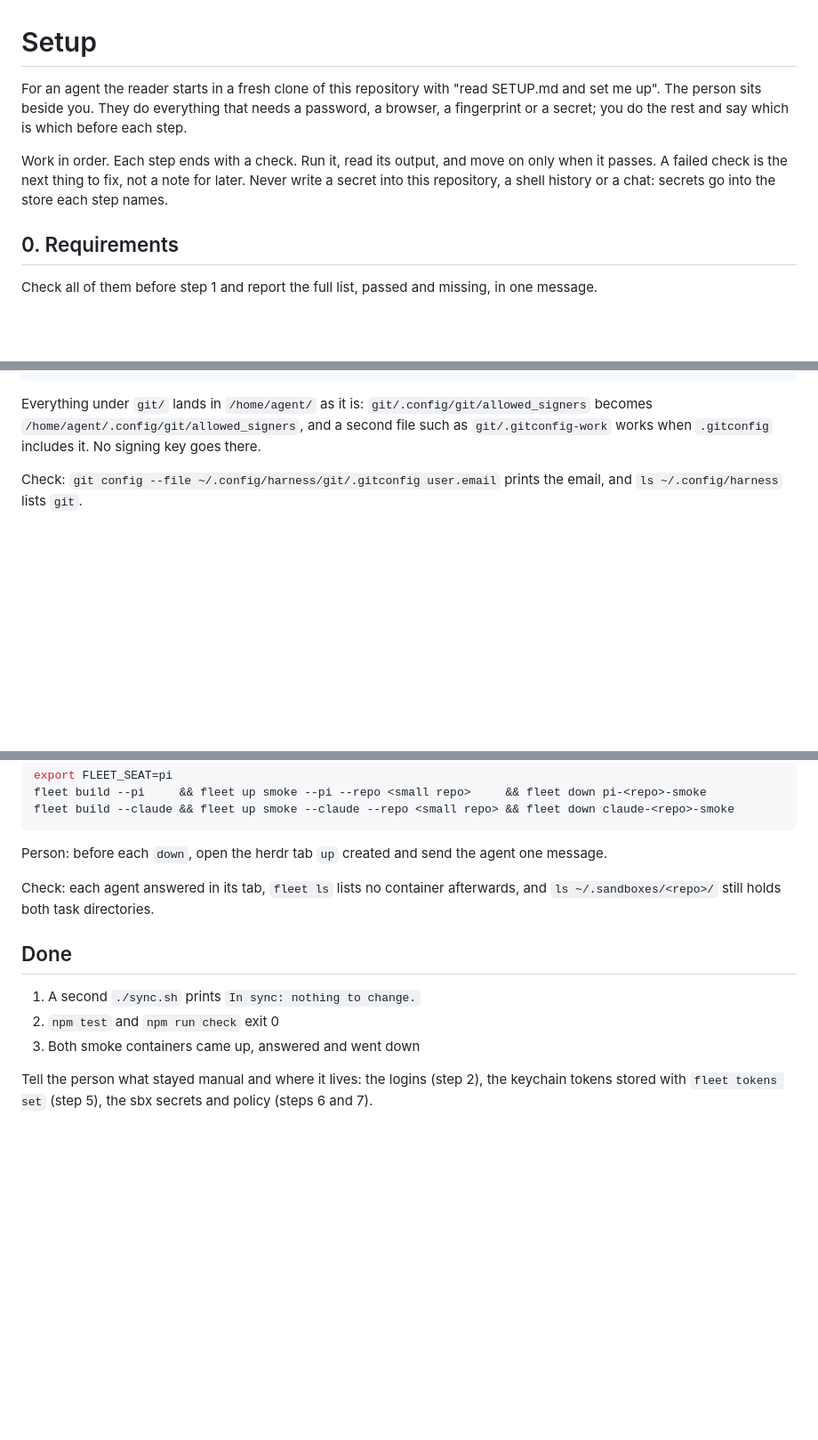
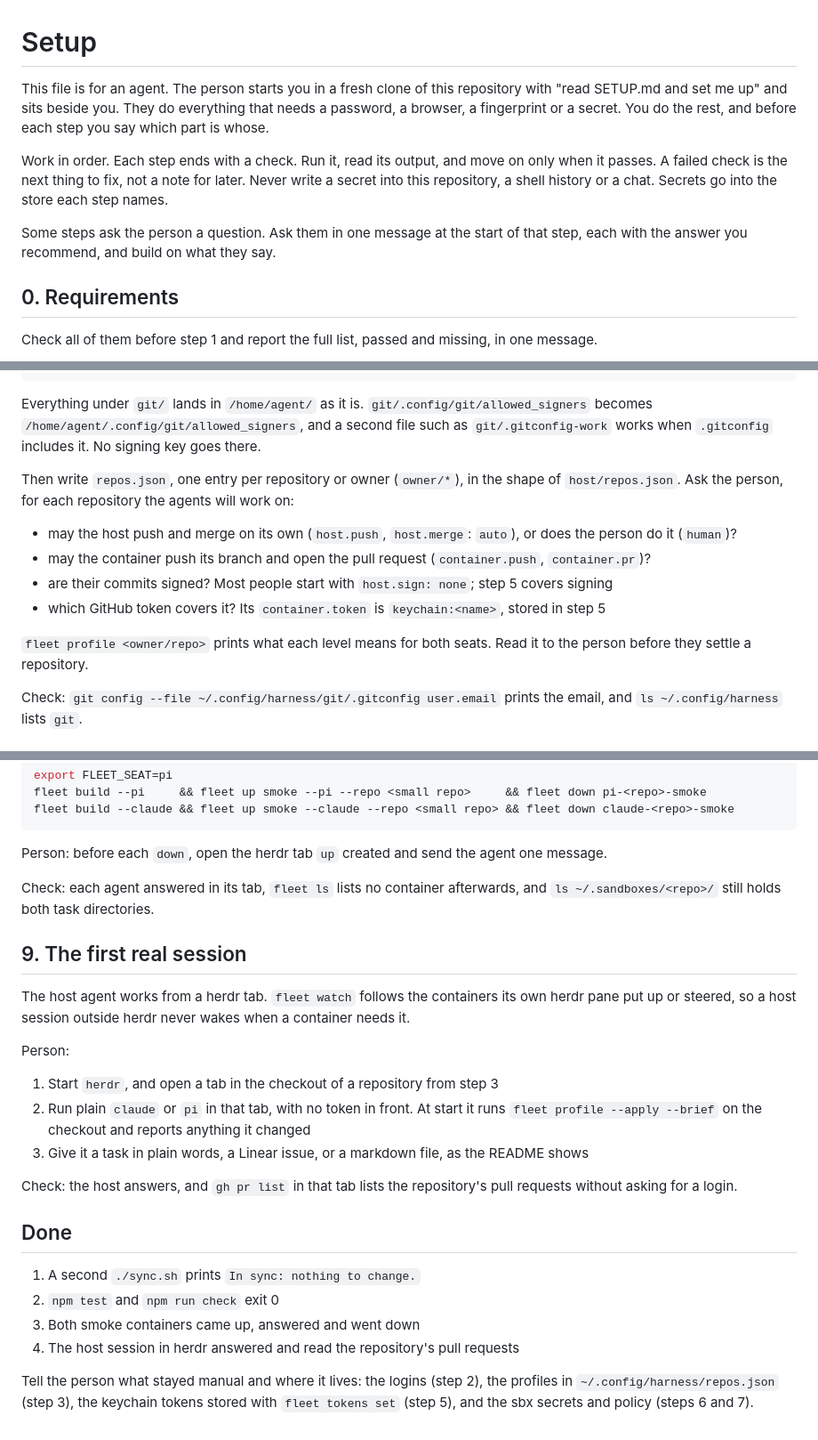
Before and after one commit to jaqubowsky/fleet, a Markdown page: SETUP.md, 3 parts joined by grey strips. Shown at 89% size. Rendered like a GitHub page; blank space fills up the shorter version.

Commit message:
docs(setup): ask the person about profiles, providers and signing, and end on a first herdr session

````diff
--- a/SETUP.md
+++ b/SETUP.md
@@ -1,8 +1,10 @@
 # Setup
 
-For an agent the reader starts in a fresh clone of this repository with "read SETUP.md and set me up". The person sits beside you. They do everything that needs a password, a browser, a fingerprint or a secret; you do the rest and say which is which before each step.
+This file is for an agent. The person starts you in a fresh clone of this repository with "read SETUP.md and set me up" and sits beside you. They do everything that needs a password, a browser, a fingerprint or a secret. You do the rest, and before each step you say which part is whose.
 
-Work in order. Each step ends with a check. Run it, read its output, and move on only when it passes. A failed check is the next thing to fix, not a note for later. Never write a secret into this repository, a shell history or a chat: secrets go into the store each step names.
+Work in order. Each step ends with a check. Run it, read its output, and move on only when it passes. A failed check is the next thing to fix, not a note for later. Never write a secret into this repository, a shell history or a chat. Secrets go into the store each step names.
+
+Some steps ask the person a question. Ask them in one message at the start of that step, each with the answer you recommend, and build on what they say.
 
 ## 0. Requirements
 
@@ -63,7 +67,16 @@ Write `git/.gitconfig` with the person's name and email. Containers commit unsig
 	insteadOf = git@github.com:
 ```
 
-Everything under `git/` lands in `/home/agent/` as it is: `git/.config/git/allowed_signers` becomes `/home/agent/.config/git/allowed_signers`, and a second file such as `git/.gitconfig-work` works when `.gitconfig` includes it. No signing key goes there.
+Everything under `git/` lands in `/home/agent/` as it is. `git/.config/git/allowed_signers` becomes `/home/agent/.config/git/allowed_signers`, and a second file such as `git/.gitconfig-work` works when `.gitconfig` includes it. No signing key goes there.
+
+Then write `repos.json`, one entry per repository or owner (`owner/*`), in the shape of `host/repos.json`. Ask the person, for each repository the agents will work on:
+
+- may the host push and merge on its own (`host.push`, `host.merge`: `auto`), or does the person do it (`human`)?
+- may the container push its branch and open the pull request (`container.push`, `container.pr`)?
+- are their commits signed? Most people start with `host.sign: none`; step 5 covers signing
+- which GitHub token covers it? Its `container.token` is `keychain:<name>`, stored in step 5
+
+`fleet profile <owner/repo>` prints what each level means for both seats. Read it to the person before they settle a repository.
 
 Check: `git config --file ~/.config/harness/git/.gitconfig user.email` prints the email, and `ls ~/.config/harness` lists `git`.
 
@@ -157,10 +172,23 @@ Person: before each `down`, open the herdr tab `up` created and send the agent o
 
 Check: each agent answered in its tab, `fleet ls` lists no container afterwards, and `ls ~/.sandboxes/<repo>/` still holds both task directories.
 
+## 9. The first real session
+
+The host agent works from a herdr tab. `fleet watch` follows the containers its own herdr pane put up or steered, so a host session outside herdr never wakes when a container needs it.
+
+Person:
+
+1. Start `herdr`, and open a tab in the checkout of a repository from step 3
+2. Run plain `claude` or `pi` in that tab, with no token in front. At start it runs `fleet profile --apply --brief` on the checkout and reports anything it changed
+3. Give it a task in plain words, a Linear issue, or a markdown file, as the README shows
+
+Check: the host answers, and `gh pr list` in that tab lists the repository's pull requests without asking for a login.
+
 ## Done
 
 1. A second `./sync.sh` prints `In sync: nothing to change.`
 2. `npm test` and `npm run check` exit 0
 3. Both smoke containers came up, answered and went down
+4. The host session in herdr answered and read the repository's pull requests
 
-Tell the person what stayed manual and where it lives: the logins (step 2), the keychain tokens stored with `fleet tokens set` (step 5), the sbx secrets and policy (steps 6 and 7).
+Tell the person what stayed manual and where it lives: the logins (step 2), the profiles in `~/.config/harness/repos.json` (step 3), the keychain tokens stored with `fleet tokens set` (step 5), and the sbx secrets and policy (steps 6 and 7).
````
Also changed, not shown: other parts of SETUP.md (+7 -3 lines).
